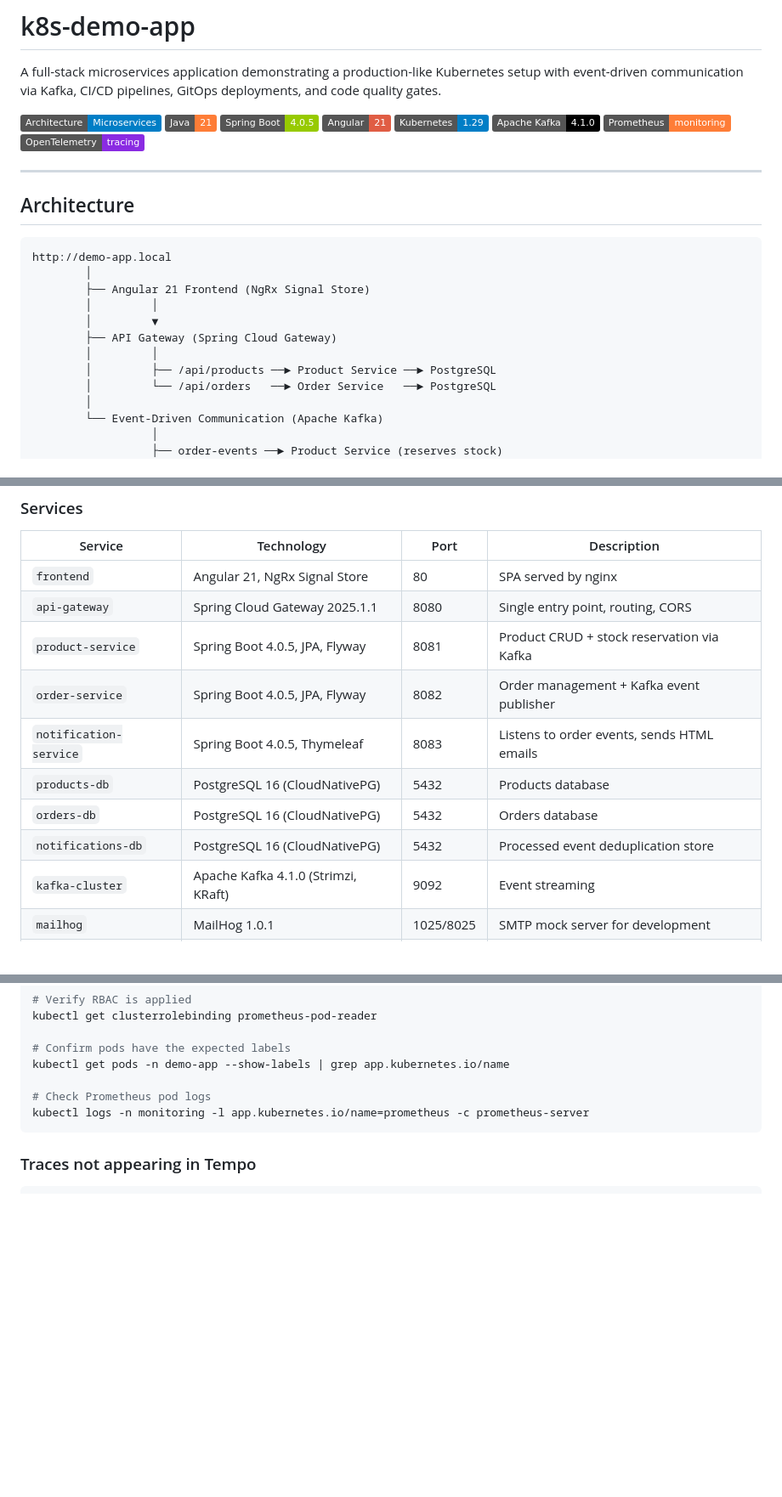
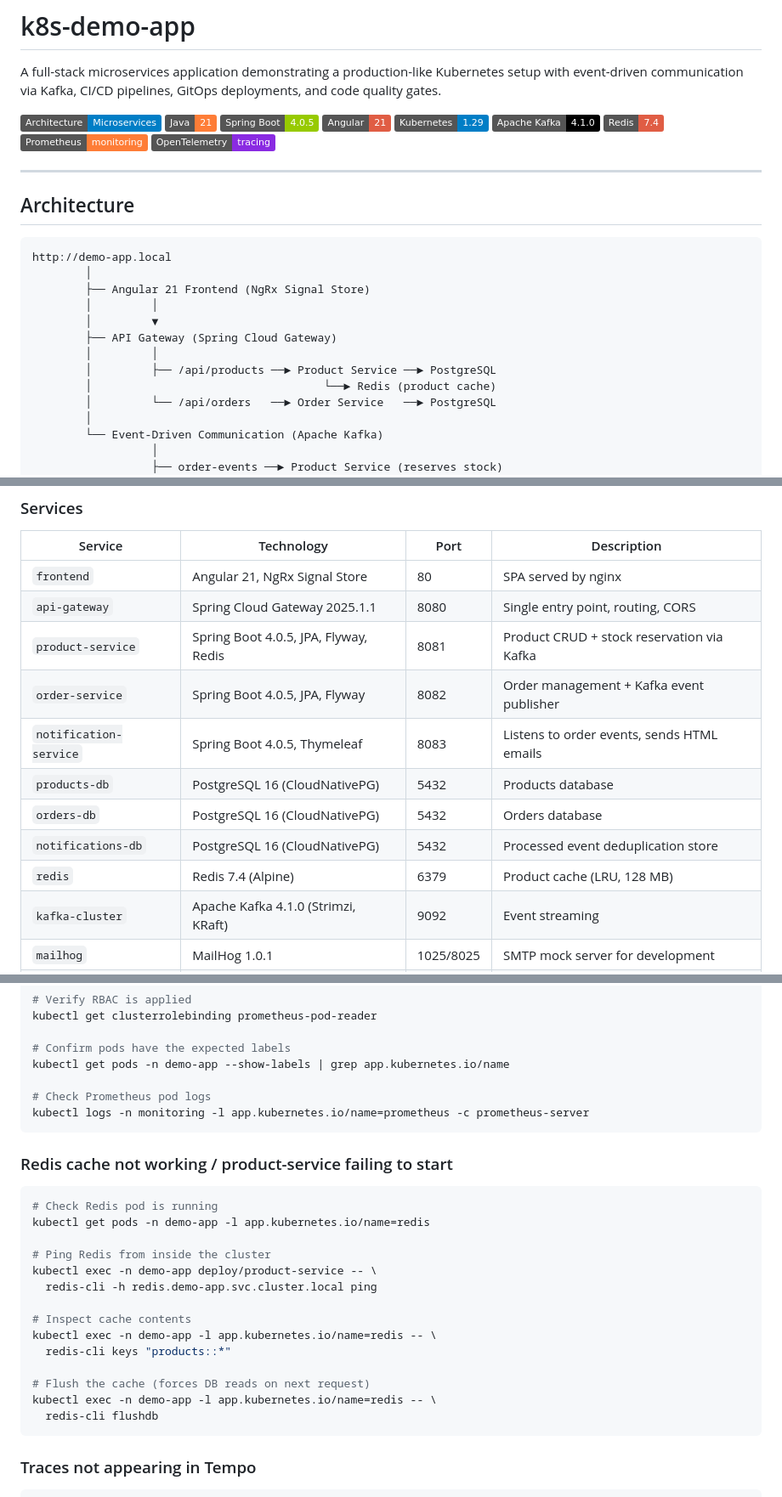
Before and after one commit to kevin-fechner/k8s-demo-app, a Markdown page: README.md, 3 parts joined by grey strips. Shown at 85% size. Rendered like a GitHub page; badges without logos; blank space fills up the shorter version.

````diff
--- a/README.md
+++ b/README.md
@@ -8,6 +8,7 @@ A full-stack microservices application demonstrating a production-like Kubernete
 ![Angular](https://img.shields.io/badge/Angular-21-red)
 ![Kubernetes](https://img.shields.io/badge/Kubernetes-1.29-blue)
 ![Kafka](https://img.shields.io/badge/Apache%20Kafka-4.1.0-black)
+![Redis](https://img.shields.io/badge/Redis-7.4-red)
 ![Prometheus](https://img.shields.io/badge/Prometheus-monitoring-orange)
 ![OpenTelemetry](https://img.shields.io/badge/OpenTelemetry-tracing-blueviolet)
 
@@ -24,6 +25,7 @@ http://demo-app.local
         ├── API Gateway (Spring Cloud Gateway)
         │         │
         │         ├── /api/products ──► Product Service ──► PostgreSQL
+        │                                   └──► Redis (product cache)
         │         └── /api/orders   ──► Order Service   ──► PostgreSQL
         │
         └── Event-Driven Communication (Apache Kafka)
@@ -45,12 +47,13 @@ Deployed via ArgoCD (GitOps) · Built via GitHub Actions + SonarCloud
 |---|---|---|---|
 | `frontend` | Angular 21, NgRx Signal Store | 80 | SPA served by nginx |
 | `api-gateway` | Spring Cloud Gateway 2025.1.1 | 8080 | Single entry point, routing, CORS |
-| `product-service` | Spring Boot 4.0.5, JPA, Flyway | 8081 | Product CRUD + stock reservation via Kafka |
+| `product-service` | Spring Boot 4.0.5, JPA, Flyway, Redis | 8081 | Product CRUD + stock reservation via Kafka |
 | `order-service` | Spring Boot 4.0.5, JPA, Flyway | 8082 | Order management + Kafka event publisher |
 | `notification-service` | Spring Boot 4.0.5, Thymeleaf | 8083 | Listens to order events, sends HTML emails |
 | `products-db` | PostgreSQL 16 (CloudNativePG) | 5432 | Products database |
 | `orders-db` | PostgreSQL 16 (CloudNativePG) | 5432 | Orders database |
 | `notifications-db` | PostgreSQL 16 (CloudNativePG) | 5432 | Processed event deduplication store |
+| `redis` | Redis 7.4 (Alpine) | 6379 | Product cache (LRU, 128 MB) |
 | `kafka-cluster` | Apache Kafka 4.1.0 (Strimzi, KRaft) | 9092 | Event streaming |
 | `mailhog` | MailHog 1.0.1 | 1025/8025 | SMTP mock server for development |
 | `prometheus` | Prometheus (monitoring ns) | 9090 | Metrics collection and storage |
@@ -766,6 +812,25 @@ kubectl get pods -n demo-app --show-labels | grep app.kubernetes.io/name
 kubectl logs -n monitoring -l app.kubernetes.io/name=prometheus -c prometheus-server
 ```
 
+### Redis cache not working / product-service failing to start
+
+```bash
+# Check Redis pod is running
+kubectl get pods -n demo-app -l app.kubernetes.io/name=redis
+
+# Ping Redis from inside the cluster
+kubectl exec -n demo-app deploy/product-service -- \
+  redis-cli -h redis.demo-app.svc.cluster.local ping
+
+# Inspect cache contents
+kubectl exec -n demo-app -l app.kubernetes.io/name=redis -- \
+  redis-cli keys "products::*"
+
+# Flush the cache (forces DB reads on next request)
+kubectl exec -n demo-app -l app.kubernetes.io/name=redis -- \
+  redis-cli flushdb
+```
+
 ### Traces not appearing in Tempo
 ```bash
 # Verify Tempo pod is running
````
Also changed, not shown: other parts of README.md (+43 -0 lines).
